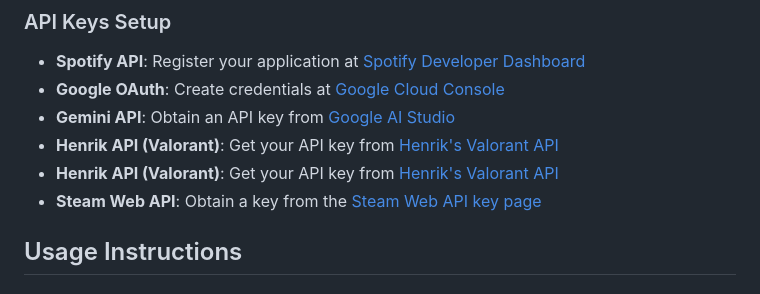
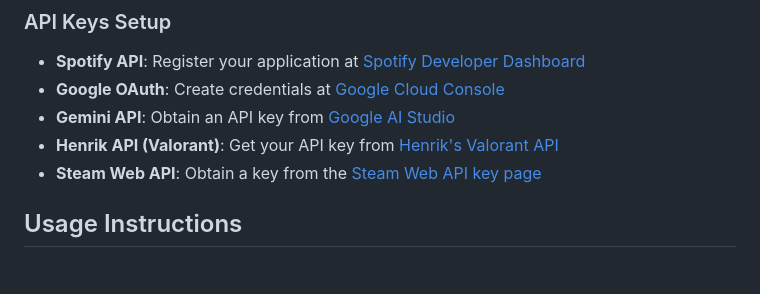
Before and after one commit to SpreadSheets600/Cooked-Roasted-Life, a Markdown page: README.md, the part around the change. GitHub-like rendering.

Commit message:
feat: remove duplicate Henrik API entry in README

```diff
--- a/README.md
+++ b/README.md
@@ -92,8 +92,7 @@ Cooked Life is an entertaining web application that analyzes your music taste, a
 - **Google OAuth**: Create credentials at [Google Cloud Console](https://console.cloud.google.com/)
 - **Gemini API**: Obtain an API key from [Google AI Studio](https://makersuite.google.com/app/apikey)
 - **Henrik API (Valorant)**: Get your API key from [Henrik's Valorant API](https://henrik-3.gitbook.io/hendrik-api)
- - **Henrik API (Valorant)**: Get your API key from [Henrik's Valorant API](https://henrik-3.gitbook.io/hendrik-api)
- - **Steam Web API**: Obtain a key from the [Steam Web API key page](https://steamcommunity.com/dev/apikey)
+- **Steam Web API**: Obtain a key from the [Steam Web API key page](https://steamcommunity.com/dev/apikey)
 
 ## Usage Instructions
 
```
